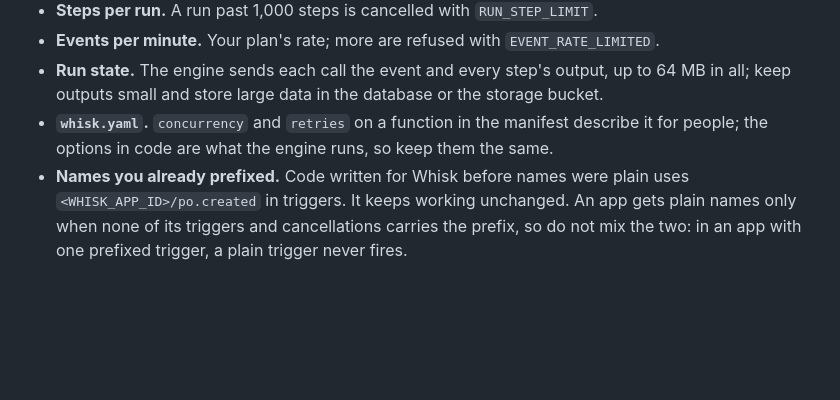
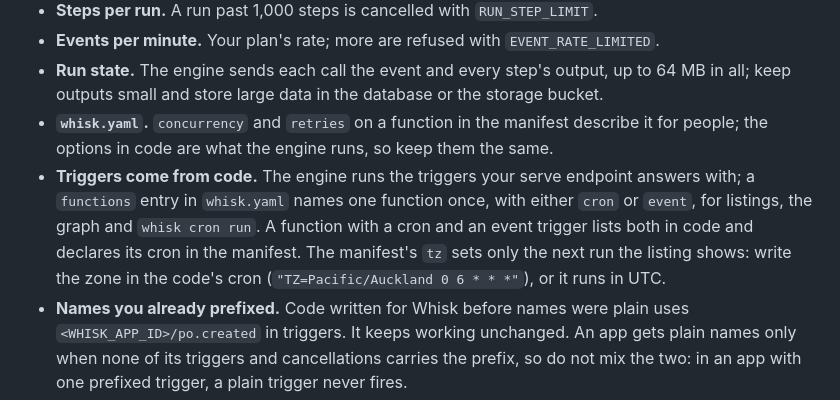
Before and after one commit to Whisk-Hosting/cli, a Markdown page: contract/workflows.md, the part around the change. Drawn GitHub-style; blank space fills up the shorter version.

Commit message:
whisk 2026.10.25-0e5ef55c

```diff
--- a/contract/workflows.md
+++ b/contract/workflows.md
@@ -66,6 +66,12 @@ code you write:
   all; keep outputs small and store large data in the database or the storage bucket.
 - **`whisk.yaml`.** `concurrency` and `retries` on a function in the manifest describe it for
   people; the options in code are what the engine runs, so keep them the same.
+- **Triggers come from code.** The engine runs the triggers your serve endpoint answers with; a
+  `functions` entry in `whisk.yaml` names one function once, with either `cron` or `event`, for
+  listings, the graph and `whisk cron run`. A function with a cron and an event trigger lists
+  both in code and declares its cron in the manifest. The manifest's `tz` sets only the next run
+  the listing shows: write the zone in the code's cron (`"TZ=Pacific/Auckland 0 6 * * *"`), or
+  it runs in UTC.
 - **Names you already prefixed.** Code written for Whisk before names were plain uses
   `<WHISK_APP_ID>/po.created` in triggers. It keeps working unchanged. An app gets plain names
   only when none of its triggers and cancellations carries the prefix, so do not mix the two:
```
